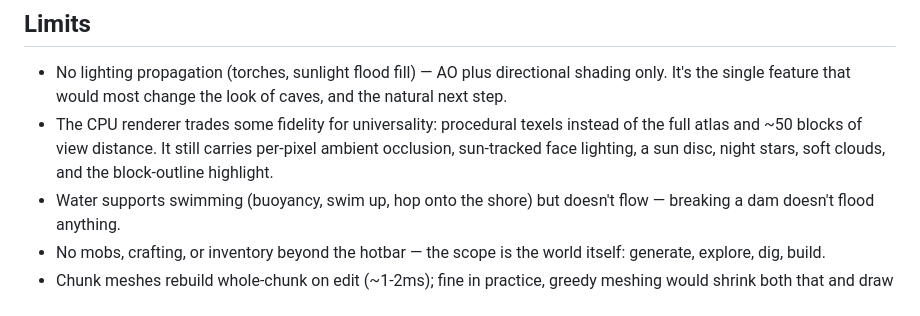
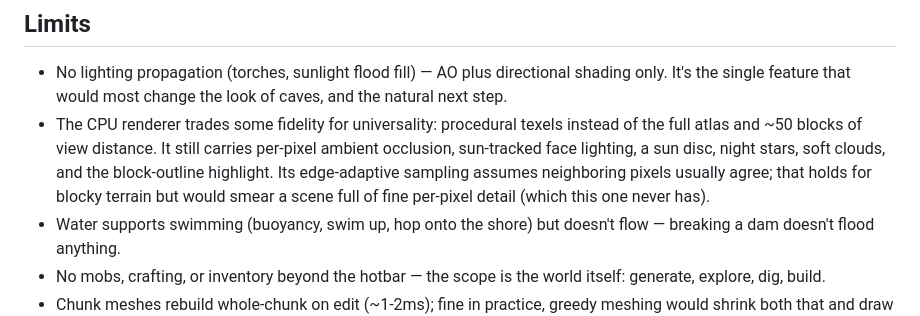
Before and after one commit to Vincent-P-essy/minecraft-clone, a Markdown page: README.md, the part around one of its changes. GitHub-like rendering.

```diff
--- a/README.md
+++ b/README.md
@@ -153,6 +173,9 @@ node scripts/screenshot.mjs                   # regenerates docs/screenshot.png
   texels instead of the full atlas and ~50 blocks of view distance. It
   still carries per-pixel ambient occlusion, sun-tracked face lighting, a
   sun disc, night stars, soft clouds, and the block-outline highlight.
+  Its edge-adaptive sampling assumes neighboring pixels usually agree;
+  that holds for blocky terrain but would smear a scene full of
+  fine per-pixel detail (which this one never has).
 - Water supports swimming (buoyancy, swim up, hop onto the shore) but
   doesn't flow — breaking a dam doesn't flood anything.
 - No mobs, crafting, or inventory beyond the hotbar — the scope is the
```
Also changed, not shown: other parts of README.md (+42 -22 lines), docs/screenshot-cpu.png, docs/screenshot-mobile.png (added), docs/screenshot.png, 12 other files.
